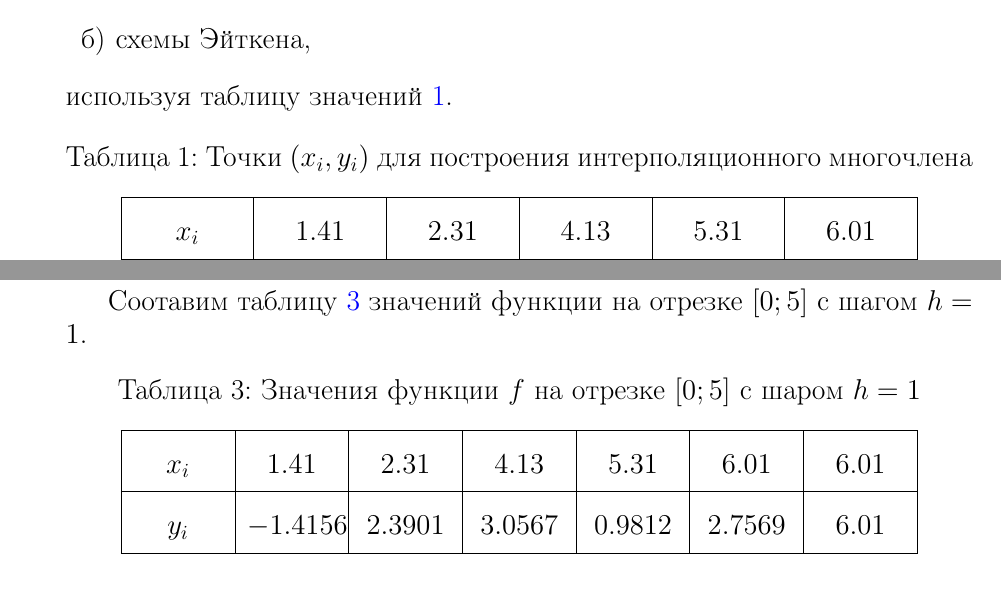
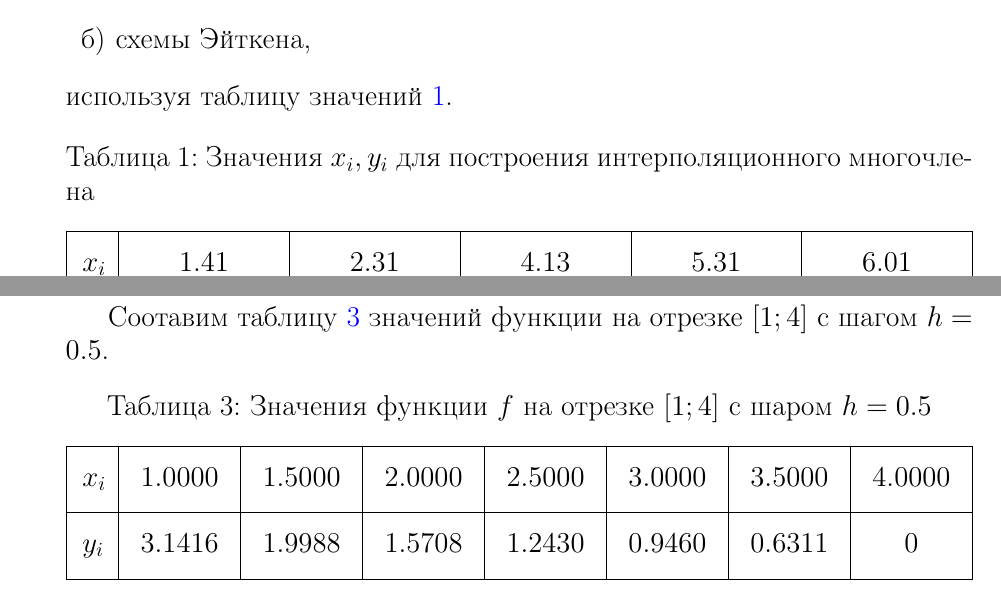
Before and after one commit to si1og/mcs-sem4-compmath, a LaTeX document (labs/lab1/report/main.tex, which reads labs/lab1/report/tex/lib/barrel.tex, labs/lab1/report/tex/sections/основная_часть/основная_часть.tex): two parts of pages 3 and 9 of 9, joined at a grey line, cut so that both start at the same text. Compiled offline with pdfLaTeX.

Commit message:
refactor(lab1): replace tabularx tables with tblr ones

```diff
--- a/labs/lab1/report/tex/lib/barrel.tex
+++ b/labs/lab1/report/tex/lib/barrel.tex
@@ -16,6 +16,15 @@
 \usepackage{multicol}
 \usepackage{float}
 \usepackage{tabularx}
+
+\usepackage{tabularray}
+\DeclareTblrTemplate{contfoot-text}{normal}{Продолжение на следующей странице}
+\SetTblrTemplate{contfoot-text}{normal}
+\DeclareTblrTemplate{conthead-text}{normal}{(Продолженная)}
+\SetTblrTemplate{conthead-text}{normal}
+
+\UseTblrLibrary{amsmath}
+
 \usepackage{booktabs}
 \usepackage{multirow}
 \usepackage{indentfirst}
--- a/labs/lab1/report/tex/sections/основная_часть/основная_часть.tex
+++ b/labs/lab1/report/tex/sections/основная_часть/основная_часть.tex
@@ -20,22 +20,21 @@
 \end{enumerate}
 используя таблицу значений \ref{table:values}.
 
-
-{
-    \renewcommand{\arraystretch}{1.8}
 \begin{table}[H]
     \centering
-        \caption{Точки $(x_i,y_i)$ для построения интерполяционного многочлена}
+    \caption{Значения $x_i,y_i$ для построения интерполяционного многочлена}
     \label{table:values}
-        \begin{tabularx}{400pt}{|Y|Y|Y|Y|Y|Y|}
-            \hline
-            $x_i$ & $1.41$ & $2.31$ & $4.13$ & $5.31$ & $6.01$\\
-            \hline
-            $y_i$ & $-1.4156$ & $2.3901$ & $3.0567$ & $0.9812$ & $2.7569$\\
-            \hline
-        \end{tabularx}
+    \begin{tblr}{
+        colspec = {X[-1,l]X[c]X[c]X[c]X[c]X[c]|},
+        hlines,
+        vlines,
+        rows = {abovesep=8pt,belowsep=8pt, $},
+        column{1} = {leftsep=8pt},
+        }
+        x_i & 1.41    & 2.31   & 4.13   & 5.31   & 6.01   \\
+        y_i & -1.4156 & 2.3901 & 3.0567 & 0.9812 & 2.7569 \\
+    \end{tblr}
 \end{table}
-}
 
 \subsubsection*{а) с помощью многочлена Лагранжа}
 
@@ -223,5 +218,8 @@ P_n^{(2)}(x) = f(x_n) + f(x_{n-1};x_n)(x - x_n) + f (x_{n-2};x_{n-1};x_n)(x - x_
+        5.3100 &  0.9812 &         &  2.2849 &         &        \\
+               &         &  2.5367 &         &         &        \\
+        6.0100 &  2.7569 &         &         &         &        \\
+    \end{tblr}
 \end{table}
-}
 
 На листинге \ref{lst:task2_t} приведена программа, вычисляющая данную таблицу.
 
@@ -311,20 +309,21 @@ P_6^{(2)}(x^{(2)}) = P_6^{(2)}(2.11) = 1.671522 \approx 1.67.
 Для заданной табличной функции $f(x) = \arccos(\log_2(\frac{x}{2}))$ требуется вычислить значение функции в точках интерполяции $x^{(1)}= 1.32$ и $x^{(2)}= 3.84$, с помощью подходяшего многочленоа Ньютона с конечными разностями, и наиболее подходящего
 из многочленов Гаусса, Стирлинга или Бесселя в точке $x = 2.2$.
 
-Соотавим таблицу \ref{table:values_2} значений функции на отрезке $[0;5]$ с шагом $h = 1$.
+Соотавим таблицу \ref{table:values_2} значений функции на отрезке $[1;4]$ с шагом $h = 0.5$.
 
-{
-    \renewcommand{\arraystretch}{1.8}
+
 \begin{table}[H]
     \centering
-        \caption{Значения функции $f$ на отрезке $[0;5]$ с шаром $h = 1$}
+    \caption{Значения функции $f$ на отрезке $[1;4]$ с шаром $h = 0.5$}
     \label{table:values_2}
-        \begin{tabularx}{400pt}{|Y|Y|Y|Y|Y|Y|Y|}
-            \hline
-            $x_i$ & $1.41$    & $2.31$   & $4.13$   & $5.31$   & $6.01$    & $6.01$\\
-            \hline
-            $y_i$ & $-1.4156$ & $2.3901$ & $3.0567$ & $0.9812$ & $2.7569$  & $6.01$\\
-            \hline
-        \end{tabularx}
+    \begin{tblr}{
+        colspec = {X[-1,l]X[c]X[c]X[c]X[c]X[c]X[c]X[c]},
+        hlines,
+        vlines,
+        rows = {abovesep=8pt,belowsep=8pt, $},
+        column{1} = {leftsep=8pt},
+        }
+        x_i & 1.0000 & 1.5000 & 2.0000 & 2.5000 & 3.0000 & 3.5000 & 4.0000 \\
+        y_i & 3.1416 & 1.9988 & 1.5708 & 1.2430 & 0.9460 & 0.6311 &      0 \\
+    \end{tblr}
 \end{table}
-}
```
Also changed, not shown: labs/lab1/report/main.pdf, labs/lab1/report/tex/sections/основная_часть/основная_часть.tex (44 more changed lines), 2 other files. Lines whose indentation alone changed are shown as unchanged.
